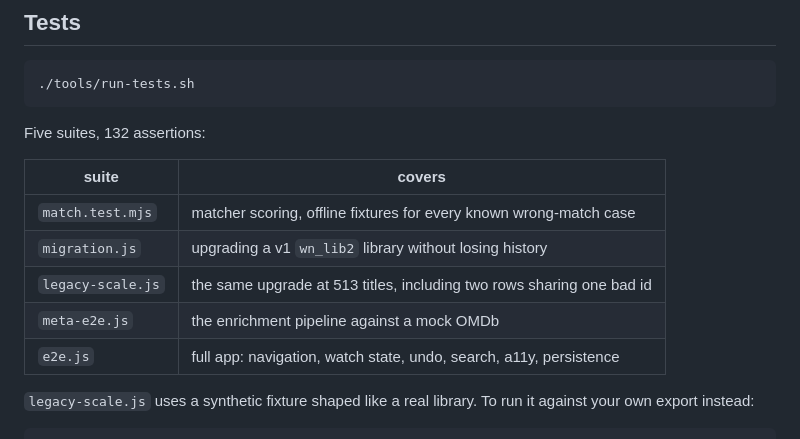
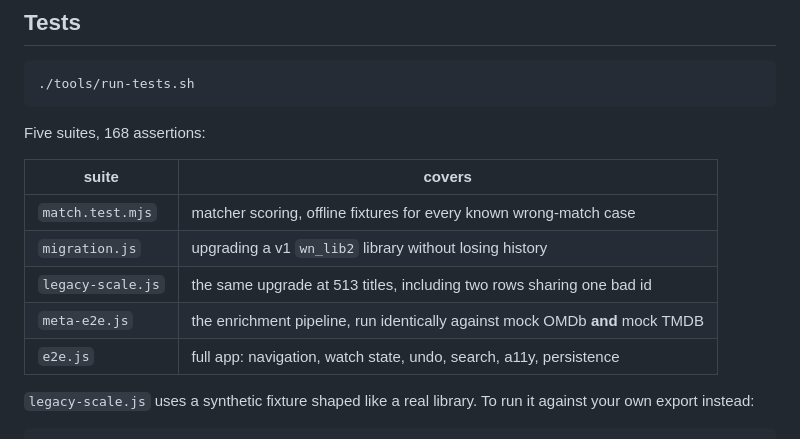
Before and after one commit to luciusgee/watchnext, a Markdown page: README.md, the part around the change. GitHub-like rendering.

Commit message:
Correct test counts in README after the TMDB provider work
Co-Authored-By: Claude Opus 5 <noreply@anthropic.com>
Claude-Session: https://claude.ai/code/session_01UgrxEeH3ryBVTFSfz5K2s8

````diff
--- a/README.md
+++ b/README.md
@@ -167,14 +167,14 @@ synced to cloud storage.
 ./tools/run-tests.sh
 ```
 
-Five suites, 132 assertions:
+Five suites, 168 assertions:
 
 | suite | covers |
 | --- | --- |
 | `match.test.mjs` | matcher scoring, offline fixtures for every known wrong-match case |
 | `migration.js` | upgrading a v1 `wn_lib2` library without losing history |
 | `legacy-scale.js` | the same upgrade at 513 titles, including two rows sharing one bad id |
-| `meta-e2e.js` | the enrichment pipeline against a mock OMDb |
+| `meta-e2e.js` | the enrichment pipeline, run identically against mock OMDb **and** mock TMDB |
 | `e2e.js` | full app: navigation, watch state, undo, search, a11y, persistence |
 
 `legacy-scale.js` uses a synthetic fixture shaped like a real library. To run it
````
